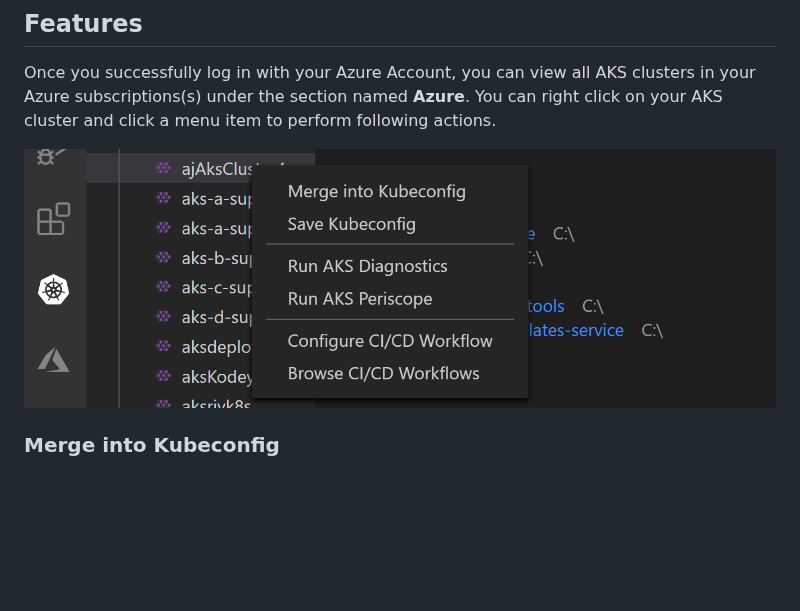
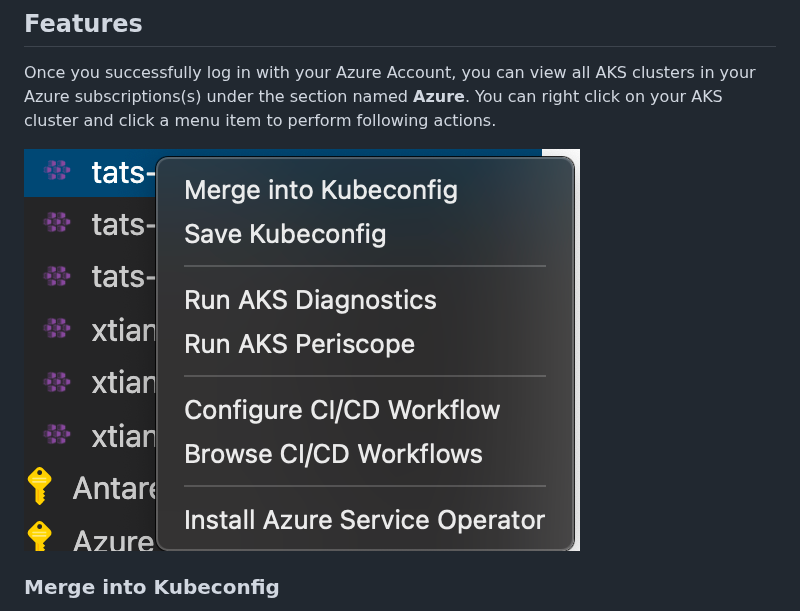
Before and after one commit to Azure/vscode-aks-tools, a Markdown page: README.md, the part around the change. GitHub-like rendering; pictures changed too: resources/right-click-menu-options.png (deleted), resources/right-click-menu.png (added); blank space fills up the shorter version.

Commit message:
Updated right-click menu screenshot (#59)

```diff
--- a/README.md
+++ b/README.md
@@ -24,7 +24,7 @@
 
 Once you successfully log in with your Azure Account, you can view all AKS clusters in your Azure subscriptions(s) under the section named **Azure**. You can right click on your AKS cluster and click a menu item to perform following actions.
 
-![Cloud explorer extension menu](resources/right-click-menu-options.png)
+![Cloud explorer extension menu](resources/right-click-menu.png)
 
 ### Merge into Kubeconfig
 
```
